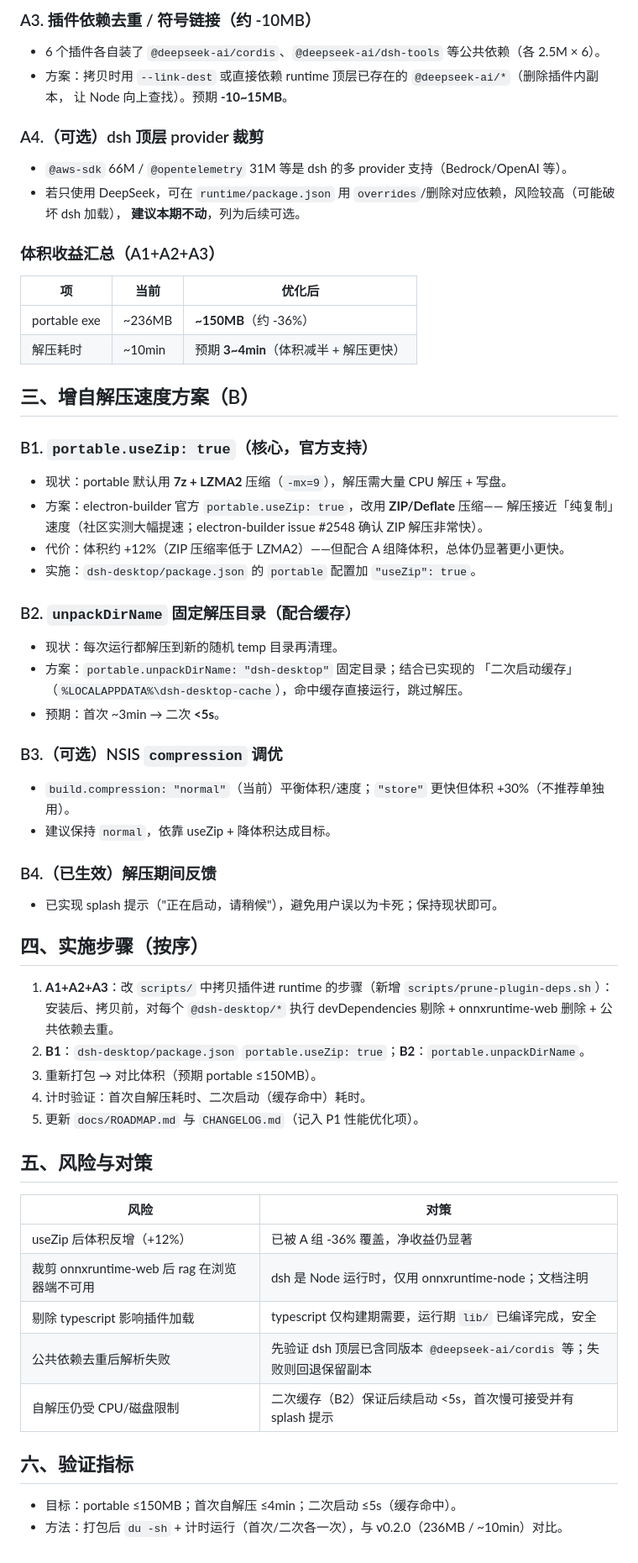
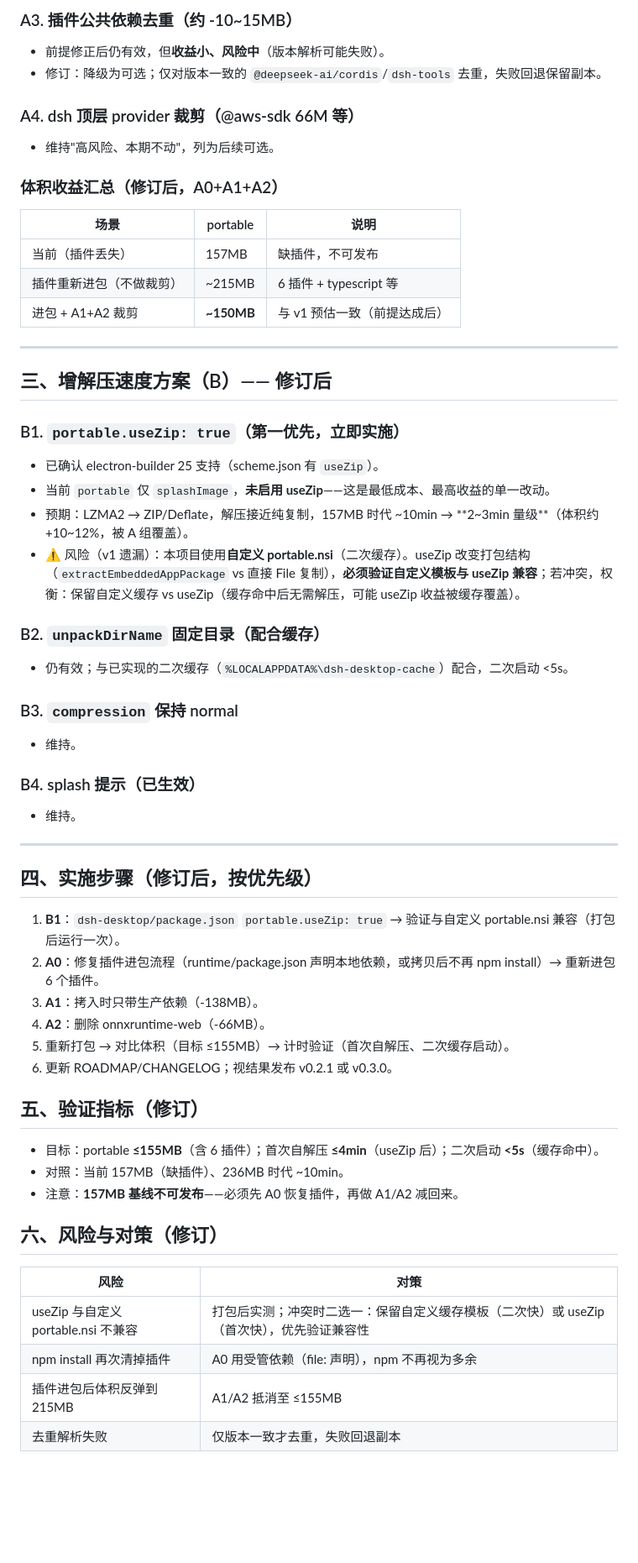
Before and after one commit to 2822343002/dsh-desktop, a Markdown page: docs/PERFORMANCE.md, the part around one of its changes. Shown at 84% size. Drawn GitHub-style; blank space fills up the shorter version.

```diff
--- a/docs/PERFORMANCE.md
+++ b/docs/PERFORMANCE.md
@@ -40,62 +61,59 @@
 
-### A3. 插件依赖去重 / 符号链接（约 -10MB）
-- 6 个插件各自装了 `@deepseek-ai/cordis`、`@deepseek-ai/dsh-tools` 等公共依赖（各 2.5M × 6）。
-- 方案：拷贝时用 `--link-dest` 或直接依赖 runtime 顶层已存在的 `@deepseek-ai/*`（删除插件内副本，
-  让 Node 向上查找）。预期 **-10~15MB**。
+### A3. 插件公共依赖去重（约 -10~15MB）
+- 前提修正后仍有效，但**收益小、风险中**（版本解析可能失败）。
+- 修订：降级为可选；仅对版本一致的 `@deepseek-ai/cordis`/`dsh-tools` 去重，失败回退保留副本。
 
-### A4.（可选）dsh 顶层 provider 裁剪
-- `@aws-sdk` 66M / `@opentelemetry` 31M 等是 dsh 的多 provider 支持（Bedrock/OpenAI 等）。
-- 若只使用 DeepSeek，可在 `runtime/package.json` 用 `overrides`/删除对应依赖，风险较高（可能破坏 dsh 加载），
-  **建议本期不动**，列为后续可选。
+### A4. dsh 顶层 provider 裁剪（@aws-sdk 66M 等）
+- 维持"高风险、本期不动"，列为后续可选。
 
-### 体积收益汇总（A1+A2+A3）
-| 项 | 当前 | 优化后 |
+### 体积收益汇总（修订后，A0+A1+A2）
+| 场景 | portable | 说明 |
 |---|---|---|
-| portable exe | ~236MB | **~150MB**（约 -36%） |
-| 解压耗时 | ~10min | 预期 **3~4min**（体积减半 + 解压更快） |
+| 当前（插件丢失） | 157MB | 缺插件，不可发布 |
+| 插件重新进包（不做裁剪） | ~215MB | 6 插件 + typescript 等 |
+| 进包 + A1+A2 裁剪 | **~150MB** | 与 v1 预估一致（前提达成后） |
 
-## 三、增自解压速度方案（B）
+---
 
-### B1. `portable.useZip: true`（核心，官方支持）
-- 现状：portable 默认用 **7z + LZMA2** 压缩（`-mx=9`），解压需大量 CPU 解压 + 写盘。
-- 方案：electron-builder 官方 `portable.useZip: true`，改用 **ZIP/Deflate** 压缩——
-  解压接近「纯复制」速度（社区实测大幅提速；electron-builder issue #2548 确认 ZIP 解压非常快）。
-- 代价：体积约 +12%（ZIP 压缩率低于 LZMA2）——但配合 A 组降体积，总体仍显著更小更快。
-- 实施：`dsh-desktop/package.json` 的 `portable` 配置加 `"useZip": true`。
+## 三、增解压速度方案（B）—— 修订后
 
-### B2. `unpackDirName` 固定解压目录（配合缓存）
-- 现状：每次运行都解压到新的随机 temp 目录再清理。
-- 方案：`portable.unpackDirName: "dsh-desktop"` 固定目录；结合已实现的
-  「二次启动缓存」（`%LOCALAPPDATA%\dsh-desktop-cache`），命中缓存直接运行，跳过解压。
-- 预期：首次 ~3min → 二次 **<5s**。
+### B1. `portable.useZip: true`（**第一优先，立即实施**）
+- 已确认 electron-builder 25 支持（scheme.json 有 `useZip`）。
+- 当前 `portable` 仅 `splashImage`，**未启用 useZip**——这是最低成本、最高收益的单一改动。
+- 预期：LZMA2 → ZIP/Deflate，解压接近纯复制，157MB 时代 ~10min → **2~3min 量级**（体积约 +10~12%，被 A 组覆盖）。
+- ⚠️ 风险（v1 遗漏）：本项目使用**自定义 portable.nsi**（二次缓存）。useZip 改变打包结构（`extractEmbeddedAppPackage` vs 直接 File 复制），**必须验证自定义模板与 useZip 兼容**；若冲突，权衡：保留自定义缓存 vs useZip（缓存命中后无需解压，可能 useZip 收益被缓存覆盖）。
 
-### B3.（可选）NSIS `compression` 调优
-- `build.compression: "normal"`（当前）平衡体积/速度；`"store"` 更快但体积 +30%（不推荐单独用）。
-- 建议保持 `normal`，依靠 useZip + 降体积达成目标。
+### B2. `unpackDirName` 固定目录（配合缓存）
+- 仍有效；与已实现的二次缓存（`%LOCALAPPDATA%\dsh-desktop-cache`）配合，二次启动 <5s。
 
-### B4.（已生效）解压期间反馈
-- 已实现 splash 提示（"正在启动，请稍候"），避免用户误以为卡死；保持现状即可。
+### B3. `compression` 保持 normal
+- 维持。
 
-## 四、实施步骤（按序）
+### B4. splash 提示（已生效）
+- 维持。
 
-1. **A1+A2+A3**：改 `scripts/` 中拷贝插件进 runtime 的步骤（新增 `scripts/prune-plugin-deps.sh`）：
-   安装后、拷贝前，对每个 `@dsh-desktop/*` 执行 devDependencies 剔除 + onnxruntime-web 删除 + 公共依赖去重。
-2. **B1**：`dsh-desktop/package.json` `portable.useZip: true`；**B2**：`portable.unpackDirName`。
-3. 重新打包 → 对比体积（预期 portable ≤150MB）。
-4. 计时验证：首次自解压耗时、二次启动（缓存命中）耗时。
-5. 更新 `docs/ROADMAP.md` 与 `CHANGELOG.md`（记入 P1 性能优化项）。
+---
 
-## 五、风险与对策
+## 四、实施步骤（修订后，按优先级）
+
+1. **B1**：`dsh-desktop/package.json` `portable.useZip: true` → 验证与自定义 portable.nsi 兼容（打包后运行一次）。
+2. **A0**：修复插件进包流程（runtime/package.json 声明本地依赖，或拷贝后不再 npm install）→ 重新进包 6 个插件。
+3. **A1**：拷入时只带生产依赖（-138MB）。
+4. **A2**：删除 onnxruntime-web（-66MB）。
+5. 重新打包 → 对比体积（目标 ≤155MB）→ 计时验证（首次自解压、二次缓存启动）。
+6. 更新 ROADMAP/CHANGELOG；视结果发布 v0.2.1 或 v0.3.0。
+
+## 五、验证指标（修订）
+
+- 目标：portable **≤155MB**（含 6 插件）；首次自解压 **≤4min**（useZip 后）；二次启动 **<5s**（缓存命中）。
+- 对照：当前 157MB（缺插件）、236MB 时代 ~10min。
+- 注意：**157MB 基线不可发布**——必须先 A0 恢复插件，再做 A1/A2 减回来。
+
+## 六、风险与对策（修订）
 
 | 风险 | 对策 |
 |---|---|
-| useZip 后体积反增（+12%） | 已被 A 组 -36% 覆盖，净收益仍显著 |
-| 裁剪 onnxruntime-web 后 rag 在浏览器端不可用 | dsh 是 Node 运行时，仅用 onnxruntime-node；文档注明 |
-| 剔除 typescript 影响插件加载 | typescript 仅构建期需要，运行期 `lib/` 已编译完成，安全 |
-| 公共依赖去重后解析失败 | 先验证 dsh 顶层已含同版本 `@deepseek-ai/cordis` 等；失败则回退保留副本 |
-| 自解压仍受 CPU/磁盘限制 | 二次缓存（B2）保证后续启动 <5s，首次慢可接受并有 splash 提示 |
-
-## 六、验证指标
-
-- 目标：portable ≤150MB；首次自解压 ≤4min；二次启动 ≤5s（缓存命中）。
-- 方法：打包后 `du -sh` + 计时运行（首次/二次各一次），与 v0.2.0（236MB / ~10min）对比。
+| useZip 与自定义 portable.nsi 不兼容 | 打包后实测；冲突时二选一：保留自定义缓存模板（二次快）或 useZip（首次快），优先验证兼容性 |
+| npm install 再次清掉插件 | A0 用受管依赖（file: 声明），npm 不再视为多余 |
+| 插件进包后体积反弹到 215MB | A1/A2 抵消至 ≤155MB |
+| 去重解析失败 | 仅版本一致才去重，失败回退副本 |
```
Also changed, not shown: other parts of docs/PERFORMANCE.md (+50 -29 lines).
